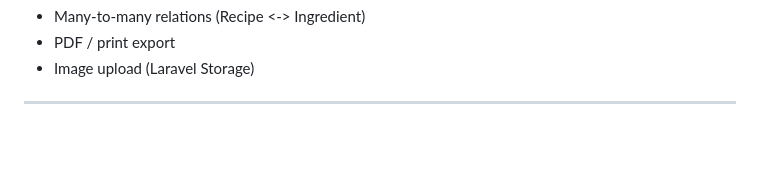
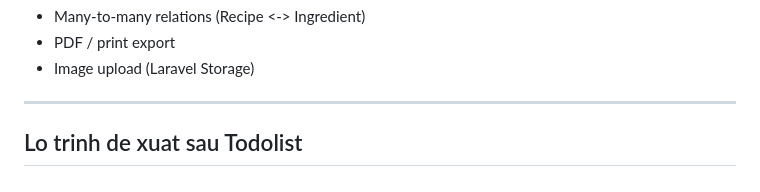
Before and after one commit to tuantutanghuynh/todolist, a Markdown page: documents/fullstack-project-ideas.md, the part around the change. GitHub-like rendering; blank space fills up the shorter version.

Commit message:
docs: add roadmap section header

```diff
--- a/documents/fullstack-project-ideas.md
+++ b/documents/fullstack-project-ideas.md
@@ -148,3 +148,4 @@ Danh sach cac du an fullstack co the tu lam, tang dan do phuc tap. Phu hop voi s
 - Image upload (Laravel Storage)
 
 ---
+## Lo trinh de xuat sau Todolist
```
